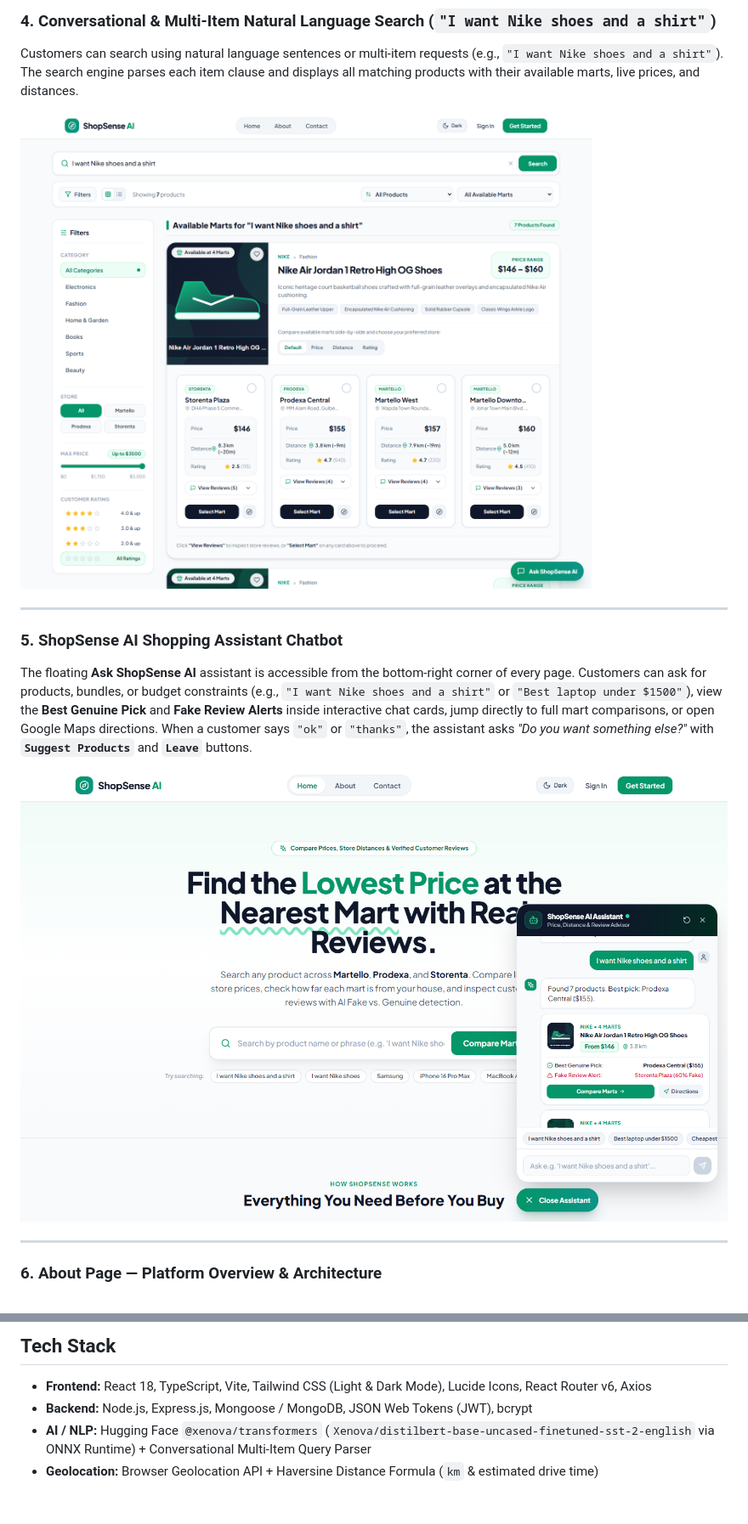
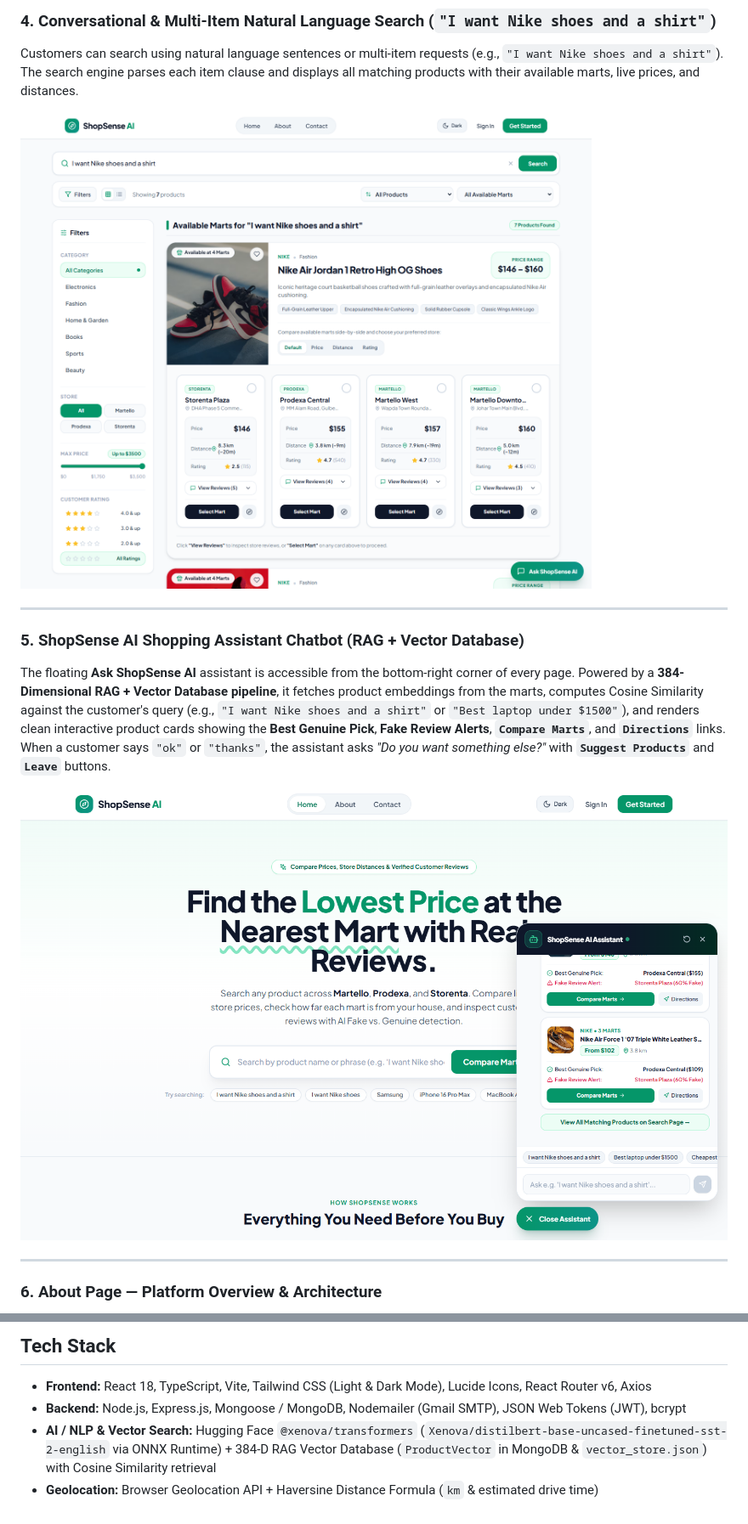
Before and after one commit to usmancout/ShopSense-AI, a Markdown page: README.md, 2 parts joined by grey strips. Shown at 85% size. GitHub-like rendering; pictures changed too: docs/screenshots/6-natural-language-search.png, docs/screenshots/7-ai-chatbot.png.

Commit message:
Update README and screenshots with real-life product images and RAG Vector DB documentation

```diff
--- a/README.md
+++ b/README.md
@@ -45,8 +45,8 @@ Customers can search using natural language sentences or multi-item requests (e.
 
 ---
 
-### 5. ShopSense AI Shopping Assistant Chatbot
-The floating **Ask ShopSense AI** assistant is accessible from the bottom-right corner of every page. Customers can ask for products, bundles, or budget constraints (e.g., `"I want Nike shoes and a shirt"` or `"Best laptop under $1500"`), view the **Best Genuine Pick** and **Fake Review Alerts** inside interactive chat cards, jump directly to full mart comparisons, or open Google Maps directions. When a customer says `"ok"` or `"thanks"`, the assistant asks *"Do you want something else?"* with **`Suggest Products`** and **`Leave`** buttons.
+### 5. ShopSense AI Shopping Assistant Chatbot (RAG + Vector Database)
+The floating **Ask ShopSense AI** assistant is accessible from the bottom-right corner of every page. Powered by a **384-Dimensional RAG + Vector Database pipeline**, it fetches product embeddings from the marts, computes Cosine Similarity against the customer's query (e.g., `"I want Nike shoes and a shirt"` or `"Best laptop under $1500"`), and renders clean interactive product cards showing the **Best Genuine Pick**, **Fake Review Alerts**, **`Compare Marts`**, and **`Directions`** links. When a customer says `"ok"` or `"thanks"`, the assistant asks *"Do you want something else?"* with **`Suggest Products`** and **`Leave`** buttons.
 
 ![ShopSense AI Shopping Assistant Chatbot](docs/screenshots/7-ai-chatbot.png)
 
@@ -202,6 +209,6 @@ Open **`http://localhost:5173`** in your browser.
 ## Tech Stack
 
 - **Frontend:** React 18, TypeScript, Vite, Tailwind CSS (Light & Dark Mode), Lucide Icons, React Router v6, Axios
-- **Backend:** Node.js, Express.js, Mongoose / MongoDB, JSON Web Tokens (JWT), bcrypt
-- **AI / NLP:** Hugging Face `@xenova/transformers` (`Xenova/distilbert-base-uncased-finetuned-sst-2-english` via ONNX Runtime) + Conversational Multi-Item Query Parser
+- **Backend:** Node.js, Express.js, Mongoose / MongoDB, Nodemailer (Gmail SMTP), JSON Web Tokens (JWT), bcrypt
+- **AI / NLP & Vector Search:** Hugging Face `@xenova/transformers` (`Xenova/distilbert-base-uncased-finetuned-sst-2-english` via ONNX Runtime) + 384-D RAG Vector Database (`ProductVector` in MongoDB & `vector_store.json`) with Cosine Similarity retrieval
 - **Geolocation:** Browser Geolocation API + Haversine Distance Formula (`km` & estimated drive time)
```
Also changed, not shown: other parts of README.md (+45 -38 lines), docs/screenshots/3-browse-catalog.png, docs/screenshots/4-mart-comparison-reviews.png.
